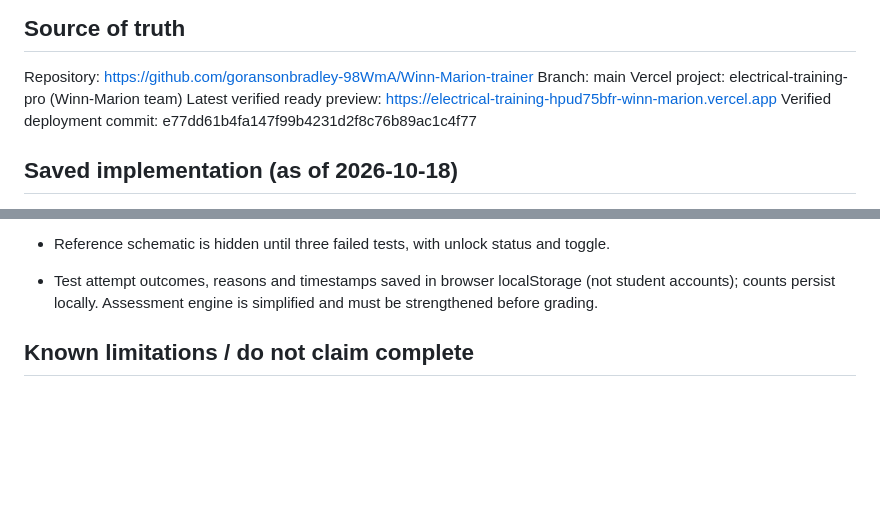
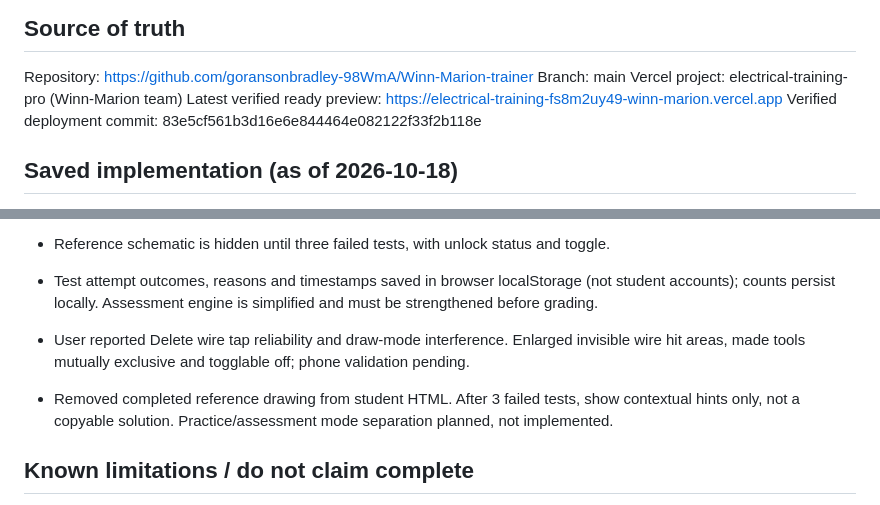
Before and after one commit to goransonbradley-98WmA/Winn-Marion-trainer, a Markdown page: PROJECT_STATUS.md, 2 parts joined by grey strips. GitHub-like rendering; blank space fills up the shorter version.

Commit message:
Checkpoint mobile deletion improvements and hint-only training flow

```diff
--- a/PROJECT_STATUS.md
+++ b/PROJECT_STATUS.md
@@ -4,8 +4,8 @@
 Repository: https://github.com/goransonbradley-98WmA/Winn-Marion-trainer
 Branch: main
 Vercel project: electrical-training-pro (Winn-Marion team)
-Latest verified ready preview: https://electrical-training-hpud75bfr-winn-marion.vercel.app
-Verified deployment commit: e77dd61b4fa147f99b4231d2f8c76b89ac1c4f77
+Latest verified ready preview: https://electrical-training-fs8m2uy49-winn-marion.vercel.app
+Verified deployment commit: 83e5cf561b3d16e6e844464e082122f33f2b118e
 
 ## Saved implementation (as of 2026-10-18)
 - index.html: responsive training site, home, courses, simulator selection, motor-control workspace, and 3D lab placeholder.
@@ -26,6 +26,9 @@ Verified deployment commit: e77dd61b4fa147f99b4231d2f8c76b89ac1c4f77
 - Added explicit one-tap Delete wire mode; double-tap remains fallback.
 - Reference schematic is hidden until three failed tests, with unlock status and toggle.
 - Test attempt outcomes, reasons and timestamps saved in browser localStorage (not student accounts); counts persist locally. Assessment engine is simplified and must be strengthened before grading.
+
+- User reported Delete wire tap reliability and draw-mode interference. Enlarged invisible wire hit areas, made tools mutually exclusive and togglable off; phone validation pending.
+- Removed completed reference drawing from student HTML. After 3 failed tests, show contextual hints only, not a copyable solution. Practice/assessment mode separation planned, not implemented.
 
 ## Known limitations / do not claim complete
 - Actual Winn-Marion logo and approved oilfield background artwork not yet integrated (current WM mark is a placeholder).
```
